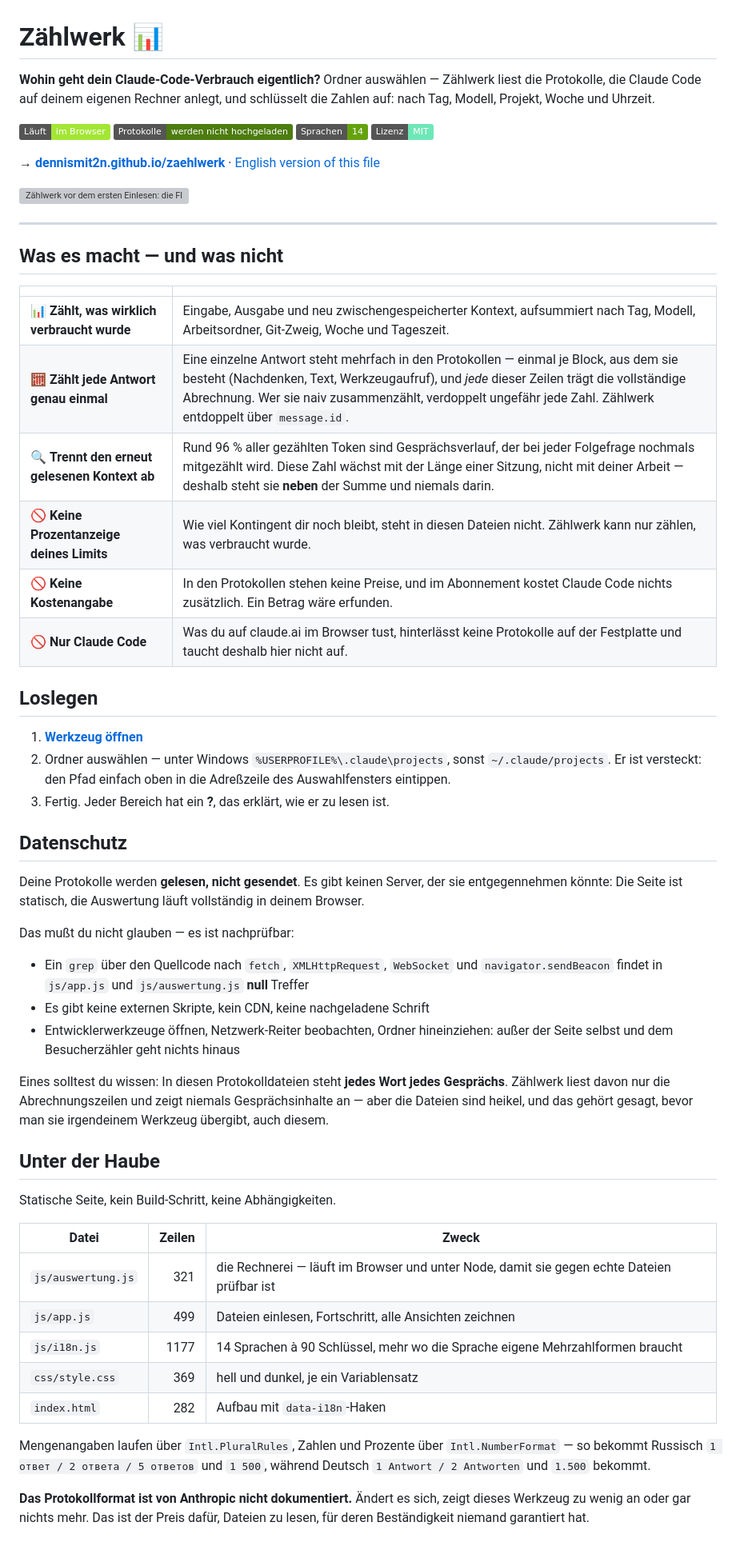
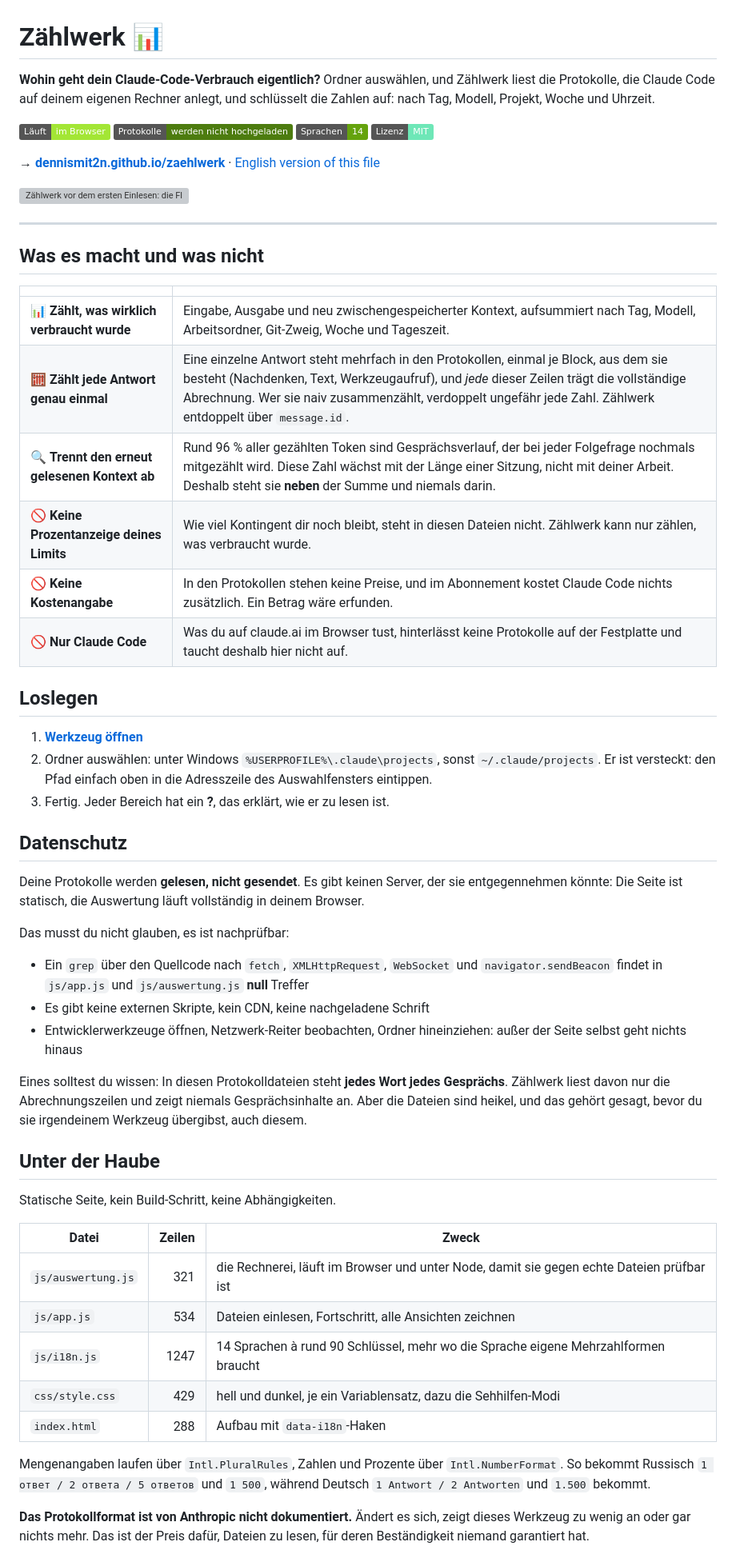
Before and after one commit to Dennismit2n/zaehlwerk, a Markdown page: README.de.md, the part around one of its changes. Shown at 80% size. Drawn GitHub-style; badges without logos; grey boxes are pictures that could not be loaded.

```diff
--- a/README.de.md
+++ b/README.de.md
@@ -1,6 +1,6 @@
 # Zählwerk 📊
 
-**Wohin geht dein Claude-Code-Verbrauch eigentlich?** Ordner auswählen — Zählwerk liest die Protokolle, die Claude Code auf deinem eigenen Rechner anlegt, und schlüsselt die Zahlen auf: nach Tag, Modell, Projekt, Woche und Uhrzeit.
+**Wohin geht dein Claude-Code-Verbrauch eigentlich?** Ordner auswählen, und Zählwerk liest die Protokolle, die Claude Code auf deinem eigenen Rechner anlegt, und schlüsselt die Zahlen auf: nach Tag, Modell, Projekt, Woche und Uhrzeit.
 
 ![Browser](https://img.shields.io/badge/L%C3%A4uft-im%20Browser-a3e635) ![Kein Upload](https://img.shields.io/badge/Protokolle-werden%20nicht%20hochgeladen-4d7c0f) ![Sprachen](https://img.shields.io/badge/Sprachen-14-65a30d) ![Lizenz](https://img.shields.io/badge/Lizenz-MIT-6ee7b7)
 
@@ -10,13 +10,13 @@
 
 ---
 
-## Was es macht — und was nicht
+## Was es macht und was nicht
 
 | | |
 |---|---|
 | 📊 **Zählt, was wirklich verbraucht wurde** | Eingabe, Ausgabe und neu zwischengespeicherter Kontext, aufsummiert nach Tag, Modell, Arbeitsordner, Git-Zweig, Woche und Tageszeit. |
-| 🧮 **Zählt jede Antwort genau einmal** | Eine einzelne Antwort steht mehrfach in den Protokollen — einmal je Block, aus dem sie besteht (Nachdenken, Text, Werkzeugaufruf), und *jede* dieser Zeilen trägt die vollständige Abrechnung. Wer sie naiv zusammenzählt, verdoppelt ungefähr jede Zahl. Zählwerk entdoppelt über `message.id`. |
-| 🔍 **Trennt den erneut gelesenen Kontext ab** | Rund 96 % aller gezählten Token sind Gesprächsverlauf, der bei jeder Folgefrage nochmals mitgezählt wird. Diese Zahl wächst mit der Länge einer Sitzung, nicht mit deiner Arbeit — deshalb steht sie **neben** der Summe und niemals darin. |
+| 🧮 **Zählt jede Antwort genau einmal** | Eine einzelne Antwort steht mehrfach in den Protokollen, einmal je Block, aus dem sie besteht (Nachdenken, Text, Werkzeugaufruf), und *jede* dieser Zeilen trägt die vollständige Abrechnung. Wer sie naiv zusammenzählt, verdoppelt ungefähr jede Zahl. Zählwerk entdoppelt über `message.id`. |
+| 🔍 **Trennt den erneut gelesenen Kontext ab** | Rund 96 % aller gezählten Token sind Gesprächsverlauf, der bei jeder Folgefrage nochmals mitgezählt wird. Diese Zahl wächst mit der Länge einer Sitzung, nicht mit deiner Arbeit. Deshalb steht sie **neben** der Summe und niemals darin. |
 | 🚫 **Keine Prozentanzeige deines Limits** | Wie viel Kontingent dir noch bleibt, steht in diesen Dateien nicht. Zählwerk kann nur zählen, was verbraucht wurde. |
 | 🚫 **Keine Kostenangabe** | In den Protokollen stehen keine Preise, und im Abonnement kostet Claude Code nichts zusätzlich. Ein Betrag wäre erfunden. |
 | 🚫 **Nur Claude Code** | Was du auf claude.ai im Browser tust, hinterlässt keine Protokolle auf der Festplatte und taucht deshalb hier nicht auf. |
@@ -24,20 +24,20 @@
 ## Loslegen
 
 1. **[Werkzeug öffnen](https://dennismit2n.github.io/zaehlwerk/)**
-2. Ordner auswählen — unter Windows `%USERPROFILE%\.claude\projects`, sonst `~/.claude/projects`. Er ist versteckt: den Pfad einfach oben in die Adreßzeile des Auswahlfensters eintippen.
+2. Ordner auswählen: unter Windows `%USERPROFILE%\.claude\projects`, sonst `~/.claude/projects`. Er ist versteckt: den Pfad einfach oben in die Adresszeile des Auswahlfensters eintippen.
 3. Fertig. Jeder Bereich hat ein **?**, das erklärt, wie er zu lesen ist.
 
 ## Datenschutz
 
 Deine Protokolle werden **gelesen, nicht gesendet**. Es gibt keinen Server, der sie entgegennehmen könnte: Die Seite ist statisch, die Auswertung läuft vollständig in deinem Browser.
 
-Das mußt du nicht glauben — es ist nachprüfbar:
+Das musst du nicht glauben, es ist nachprüfbar:
 
 - Ein `grep` über den Quellcode nach `fetch`, `XMLHttpRequest`, `WebSocket` und `navigator.sendBeacon` findet in `js/app.js` und `js/auswertung.js` **null** Treffer
 - Es gibt keine externen Skripte, kein CDN, keine nachgeladene Schrift
-- Entwicklerwerkzeuge öffnen, Netzwerk-Reiter beobachten, Ordner hineinziehen: außer der Seite selbst und dem Besucherzähler geht nichts hinaus
+- Entwicklerwerkzeuge öffnen, Netzwerk-Reiter beobachten, Ordner hineinziehen: außer der Seite selbst geht nichts hinaus
 
-Eines solltest du wissen: In diesen Protokolldateien steht **jedes Wort jedes Gesprächs**. Zählwerk liest davon nur die Abrechnungszeilen und zeigt niemals Gesprächsinhalte an — aber die Dateien sind heikel, und das gehört gesagt, bevor man sie irgendeinem Werkzeug übergibt, auch diesem.
+Eines solltest du wissen: In diesen Protokolldateien steht **jedes Wort jedes Gesprächs**. Zählwerk liest davon nur die Abrechnungszeilen und zeigt niemals Gesprächsinhalte an. Aber die Dateien sind heikel, und das gehört gesagt, bevor du sie irgendeinem Werkzeug übergibst, auch diesem.
 
 ## Unter der Haube
 
@@ -45,13 +45,13 @@ Statische Seite, kein Build-Schritt, keine Abhängigkeiten.
 
 | Datei | Zeilen | Zweck |
 |---|---:|---|
-| `js/auswertung.js` | 321 | die Rechnerei — läuft im Browser und unter Node, damit sie gegen echte Dateien prüfbar ist |
-| `js/app.js` | 499 | Dateien einlesen, Fortschritt, alle Ansichten zeichnen |
-| `js/i18n.js` | 1177 | 14 Sprachen à 90 Schlüssel, mehr wo die Sprache eigene Mehrzahlformen braucht |
-| `css/style.css` | 369 | hell und dunkel, je ein Variablensatz |
-| `index.html` | 282 | Aufbau mit `data-i18n`-Haken |
+| `js/auswertung.js` | 321 | die Rechnerei, läuft im Browser und unter Node, damit sie gegen echte Dateien prüfbar ist |
+| `js/app.js` | 534 | Dateien einlesen, Fortschritt, alle Ansichten zeichnen |
+| `js/i18n.js` | 1247 | 14 Sprachen à rund 90 Schlüssel, mehr wo die Sprache eigene Mehrzahlformen braucht |
+| `css/style.css` | 429 | hell und dunkel, je ein Variablensatz, dazu die Sehhilfen-Modi |
+| `index.html` | 288 | Aufbau mit `data-i18n`-Haken |
 
-Mengenangaben laufen über `Intl.PluralRules`, Zahlen und Prozente über `Intl.NumberFormat` — so bekommt Russisch `1 ответ / 2 ответа / 5 ответов` und `1 500`, während Deutsch `1 Antwort / 2 Antworten` und `1.500` bekommt.
+Mengenangaben laufen über `Intl.PluralRules`, Zahlen und Prozente über `Intl.NumberFormat`. So bekommt Russisch `1 ответ / 2 ответа / 5 ответов` und `1 500`, während Deutsch `1 Antwort / 2 Antworten` und `1.500` bekommt.
 
 **Das Protokollformat ist von Anthropic nicht dokumentiert.** Ändert es sich, zeigt dieses Werkzeug zu wenig an oder gar nichts mehr. Das ist der Preis dafür, Dateien zu lesen, für deren Beständigkeit niemand garantiert hat.
 
```
Also changed, not shown: other parts of README.de.md (+4 -4 lines), README.md (+16 -16 lines).
